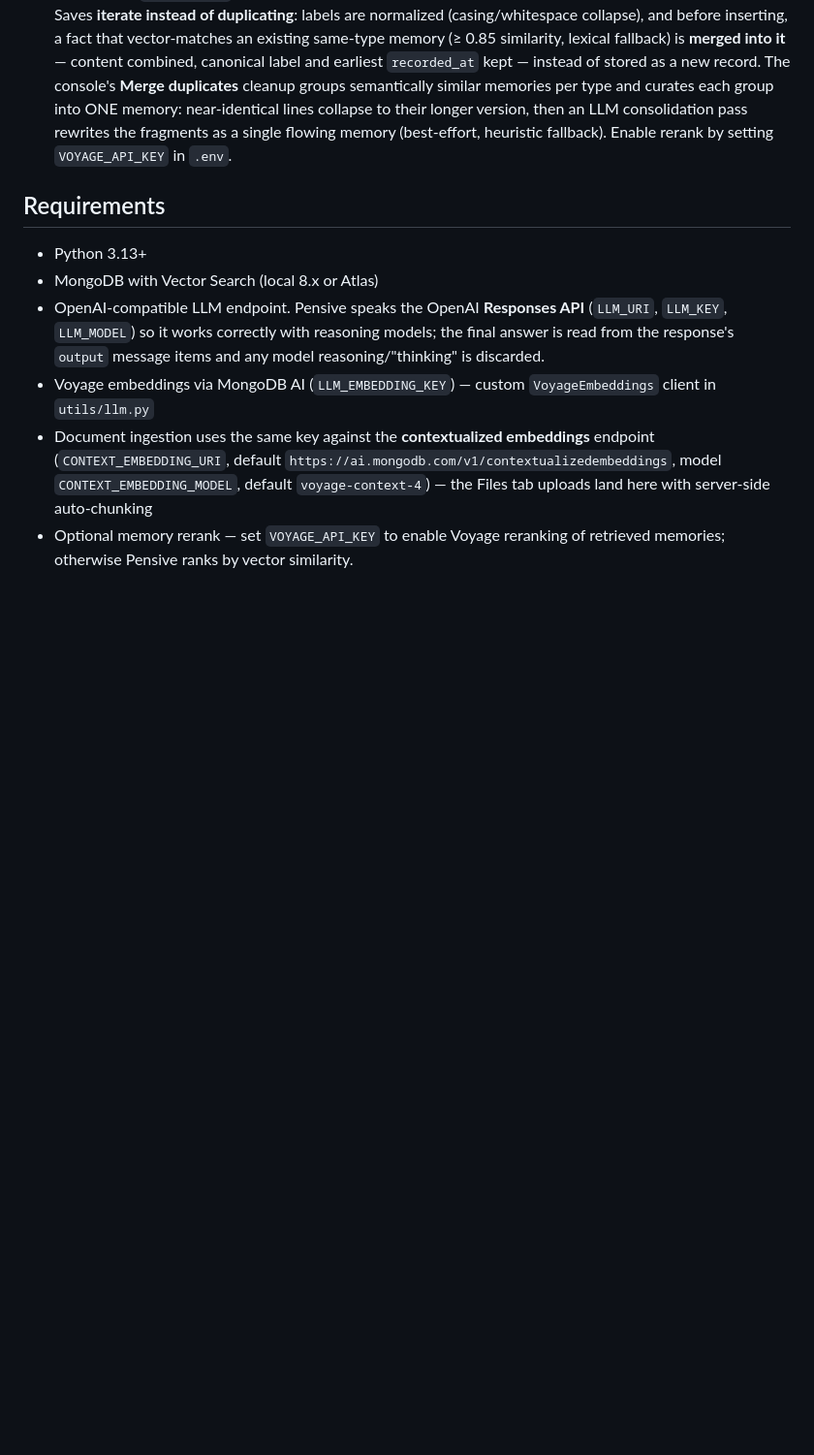
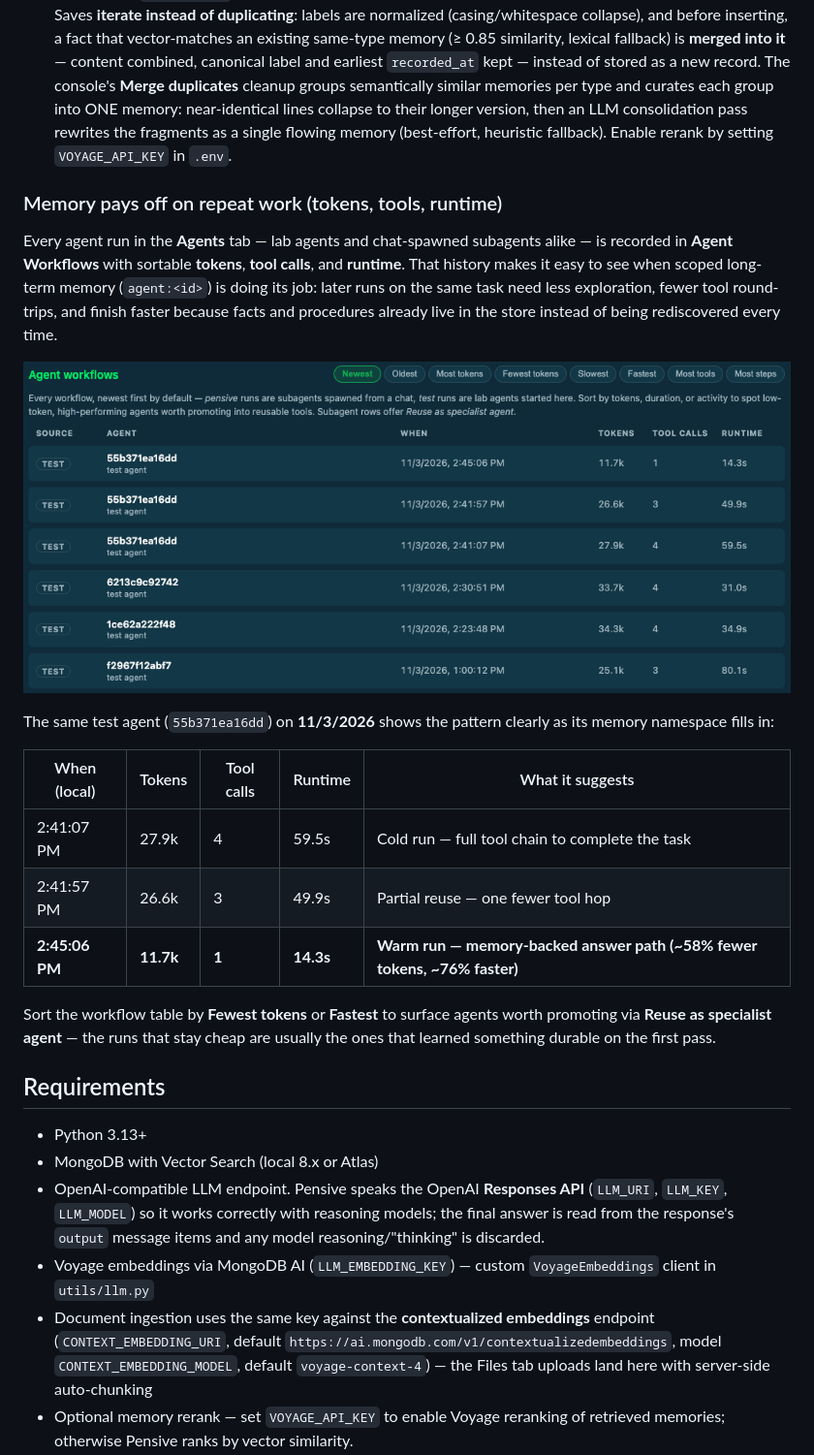
Before and after one commit to newellbrandon/pensive-langchain, a Markdown page: README.md, the part around the change. Shown: that part at 97% size. Drawn GitHub-style; pictures changed too: agent_workflows_memory_efficiency.png (added); blank space fills up the shorter version.

Commit message:
README: document memory-backed warm runs (tokens/tools/runtime trend)
The same test agent on 11/3 shows the memory-first pattern paying off:
cold run 27.9k tokens / 4 tool calls / 59.5s vs warm run 11.7k tokens /
1 tool call / 14.3s (~58% fewer tokens, ~76% faster) — with the Agent
Workflows screenshot showing the trend.

```diff
--- a/README.md
+++ b/README.md
@@ -230,6 +230,22 @@ The pipeline (ported from the leafy10 agent in `memory/memories.py`) works like
    collapse to their longer version, then an LLM consolidation pass rewrites
    the fragments as a single flowing memory (best-effort, heuristic fallback).
    Enable rerank by setting `VOYAGE_API_KEY` in `.env`.
+
+### Memory pays off on repeat work (tokens, tools, runtime)
+
+Every agent run in the **Agents** tab — lab agents and chat-spawned subagents alike — is recorded in **Agent Workflows** with sortable **tokens**, **tool calls**, and **runtime**. That history makes it easy to see when scoped long-term memory (`agent:<id>`) is doing its job: later runs on the same task need less exploration, fewer tool round-trips, and finish faster because facts and procedures already live in the store instead of being rediscovered every time.
+
+![Agent Workflows: memory-backed runs trend toward fewer tokens, tool calls, and shorter runtime](agent_workflows_memory_efficiency.png)
+
+The same test agent (`55b371ea16dd`) on **11/3/2026** shows the pattern clearly as its memory namespace fills in:
+
+| When (local) | Tokens | Tool calls | Runtime | What it suggests |
+| ------------ | ------ | ---------- | ------- | ---------------- |
+| 2:41:07 PM | 27.9k | 4 | 59.5s | Cold run — full tool chain to complete the task |
+| 2:41:57 PM | 26.6k | 3 | 49.9s | Partial reuse — one fewer tool hop |
+| **2:45:06 PM** | **11.7k** | **1** | **14.3s** | **Warm run — memory-backed answer path (~58% fewer tokens, ~76% faster)** |
+
+Sort the workflow table by **Fewest tokens** or **Fastest** to surface agents worth promoting via **Reuse as specialist agent** — the runs that stay cheap are usually the ones that learned something durable on the first pass.
 
 ## Requirements
 
```
